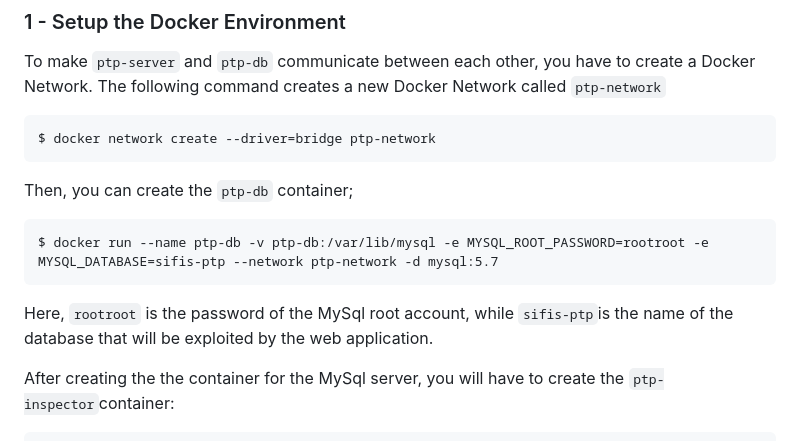
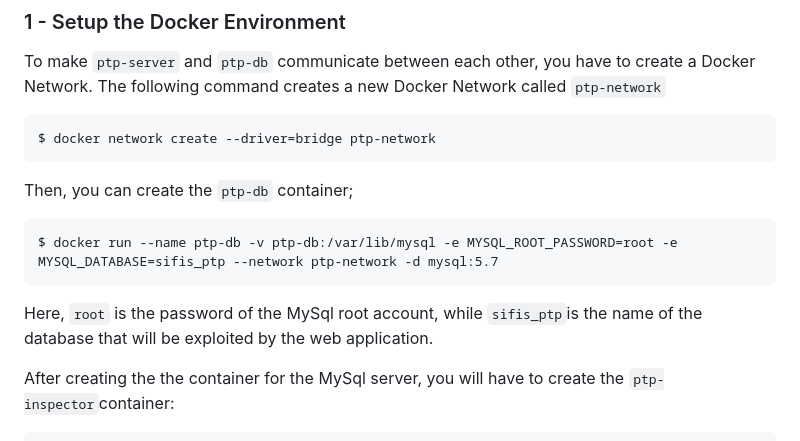
Before and after one commit to sifis-home/policy-translation-point, a Markdown page: README.md, the part around the change. Drawn GitHub-style.

````diff
--- a/README.md
+++ b/README.md
@@ -20,9 +20,9 @@ $ docker network create --driver=bridge ptp-network
 ```
 Then, you can create the `ptp-db` container;
 ```
-$ docker run --name ptp-db -v ptp-db:/var/lib/mysql -e MYSQL_ROOT_PASSWORD=rootroot -e MYSQL_DATABASE=sifis-ptp --network ptp-network -d mysql:5.7
+$ docker run --name ptp-db -v ptp-db:/var/lib/mysql -e MYSQL_ROOT_PASSWORD=root -e MYSQL_DATABASE=sifis_ptp --network ptp-network -d mysql:5.7
 ```
-Here, `rootroot` is the password of the MySql root account, while `sifis-ptp`is the name of the database that will be exploited by the web application.
+Here, `root` is the password of the MySql root account, while `sifis_ptp`is the name of the database that will be exploited by the web application.
 
 After creating the the container for the MySql server, you will have to create the `ptp-inspector`container:
 ```
````
